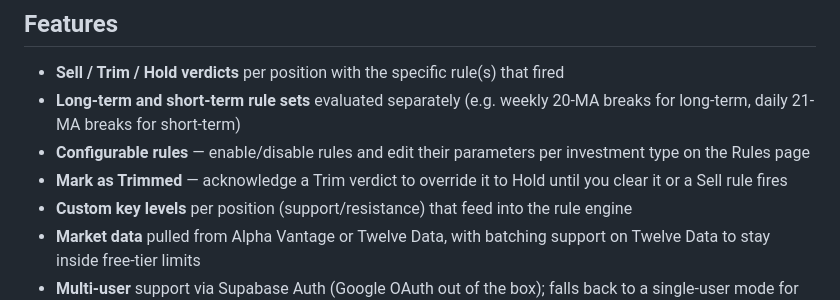
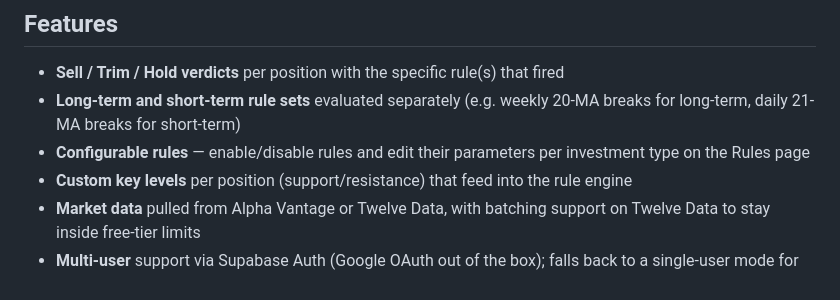
Before and after one commit to ryankmcintyre/StockSentinal, a Markdown page: README.md, the part around the change. Rendered like a GitHub page.

Commit message:
docs: remove unimplemented trim acknowledgements

```diff
--- a/README.md
+++ b/README.md
@@ -9,7 +9,6 @@ Live: [www.stocksentinal.com](https://www.stocksentinal.com)
 - **Sell / Trim / Hold verdicts** per position with the specific rule(s) that fired
 - **Long-term and short-term rule sets** evaluated separately (e.g. weekly 20-MA breaks for long-term, daily 21-MA breaks for short-term)
 - **Configurable rules** — enable/disable rules and edit their parameters per investment type on the Rules page
-- **Mark as Trimmed** — acknowledge a Trim verdict to override it to Hold until you clear it or a Sell rule fires
 - **Custom key levels** per position (support/resistance) that feed into the rule engine
 - **Market data** pulled from Alpha Vantage or Twelve Data, with batching support on Twelve Data to stay inside free-tier limits
 - **Multi-user** support via Supabase Auth (Google OAuth out of the box); falls back to a single-user mode for local dev
```
Also changed, not shown: .github/copilot-instructions.md (+5 -11 lines).
